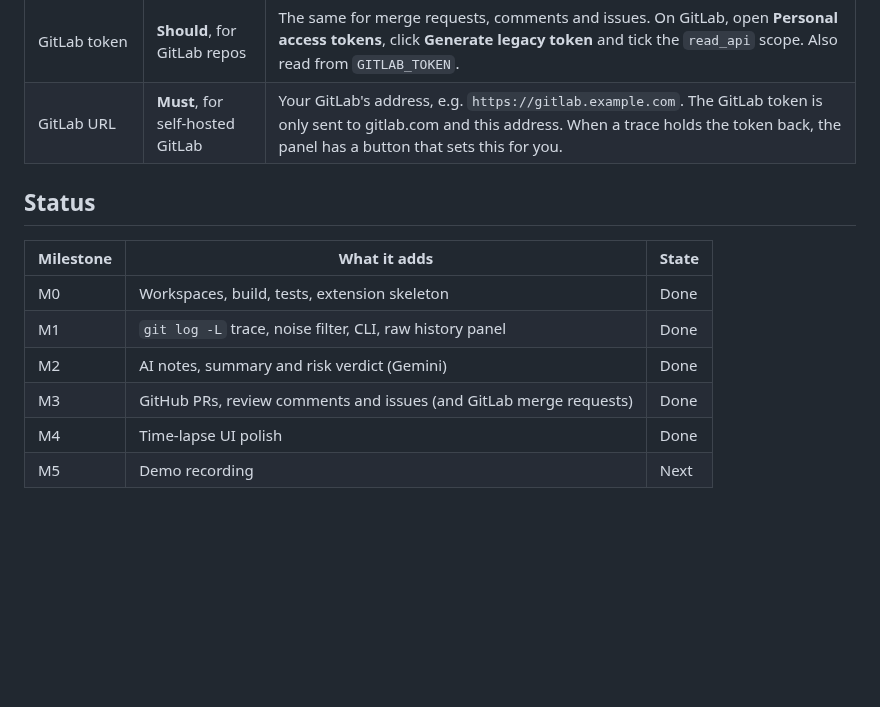
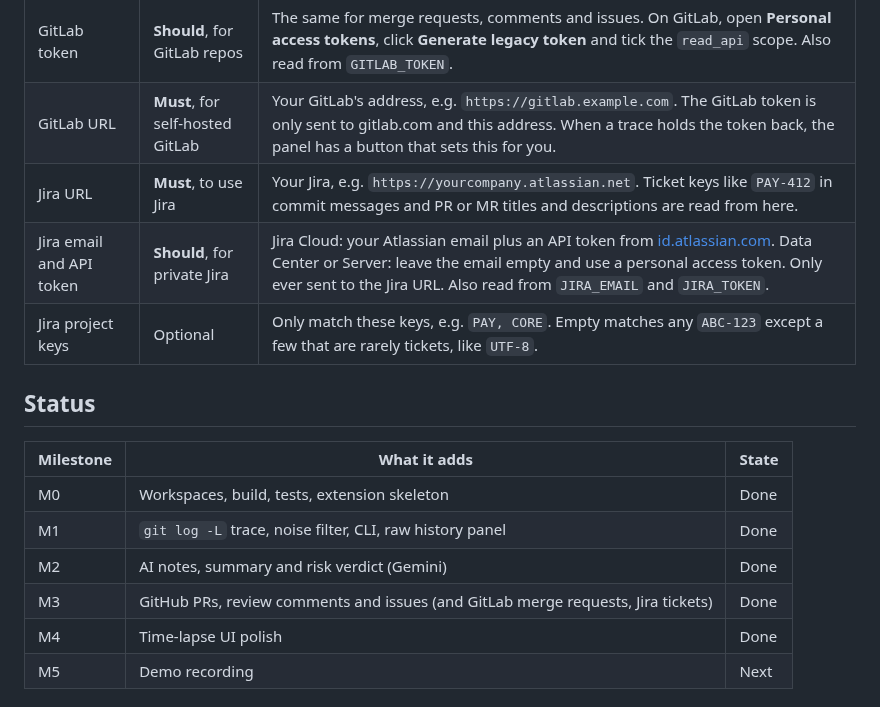
Before and after one commit to aamandakoh/code-archaeologist, a Markdown page: README.md, the part around one of its changes. Rendered like a GitHub page; blank space fills up the shorter version.

```diff
--- a/README.md
+++ b/README.md
@@ -59,6 +66,9 @@ are kept in VS Code secret storage, and **Test connection** checks them before y
 | GitHub token | **Should**, for GitHub repos | Lets the story cite PRs, review comments and linked issues. Without one GitHub allows only 60 requests an hour, and private repos can't be read. A fine-grained token with read access to pull requests and issues is enough. Also read from `GITHUB_TOKEN`. |
 | GitLab token | **Should**, for GitLab repos | The same for merge requests, comments and issues. On GitLab, open **Personal access tokens**, click **Generate legacy token** and tick the `read_api` scope. Also read from `GITLAB_TOKEN`. |
 | GitLab URL | **Must**, for self-hosted GitLab | Your GitLab's address, e.g. `https://gitlab.example.com`. The GitLab token is only sent to gitlab.com and this address. When a trace holds the token back, the panel has a button that sets this for you. |
+| Jira URL | **Must**, to use Jira | Your Jira, e.g. `https://yourcompany.atlassian.net`. Ticket keys like `PAY-412` in commit messages and PR or MR titles and descriptions are read from here. |
+| Jira email and API token | **Should**, for private Jira | Jira Cloud: your Atlassian email plus an API token from [id.atlassian.com](https://id.atlassian.com/manage-profile/security/api-tokens). Data Center or Server: leave the email empty and use a personal access token. Only ever sent to the Jira URL. Also read from `JIRA_EMAIL` and `JIRA_TOKEN`. |
+| Jira project keys | Optional | Only match these keys, e.g. `PAY, CORE`. Empty matches any `ABC-123` except a few that are rarely tickets, like `UTF-8`. |
 
 ## Status
 
@@ -67,7 +77,7 @@ are kept in VS Code secret storage, and **Test connection** checks them before y
 | M0 | Workspaces, build, tests, extension skeleton | Done |
 | M1 | `git log -L` trace, noise filter, CLI, raw history panel | Done |
 | M2 | AI notes, summary and risk verdict (Gemini) | Done |
-| M3 | GitHub PRs, review comments and issues (and GitLab merge requests) | Done |
+| M3 | GitHub PRs, review comments and issues (and GitLab merge requests, Jira tickets) | Done |
 | M4 | Time-lapse UI polish | Done |
 | M5 | Demo recording | Next |
 
```
Also changed, not shown: other parts of README.md (+52 -18 lines), packages/extension/README.md (+17 -11 lines), docs/panel.png, docs/settings.png, 15 other files.
